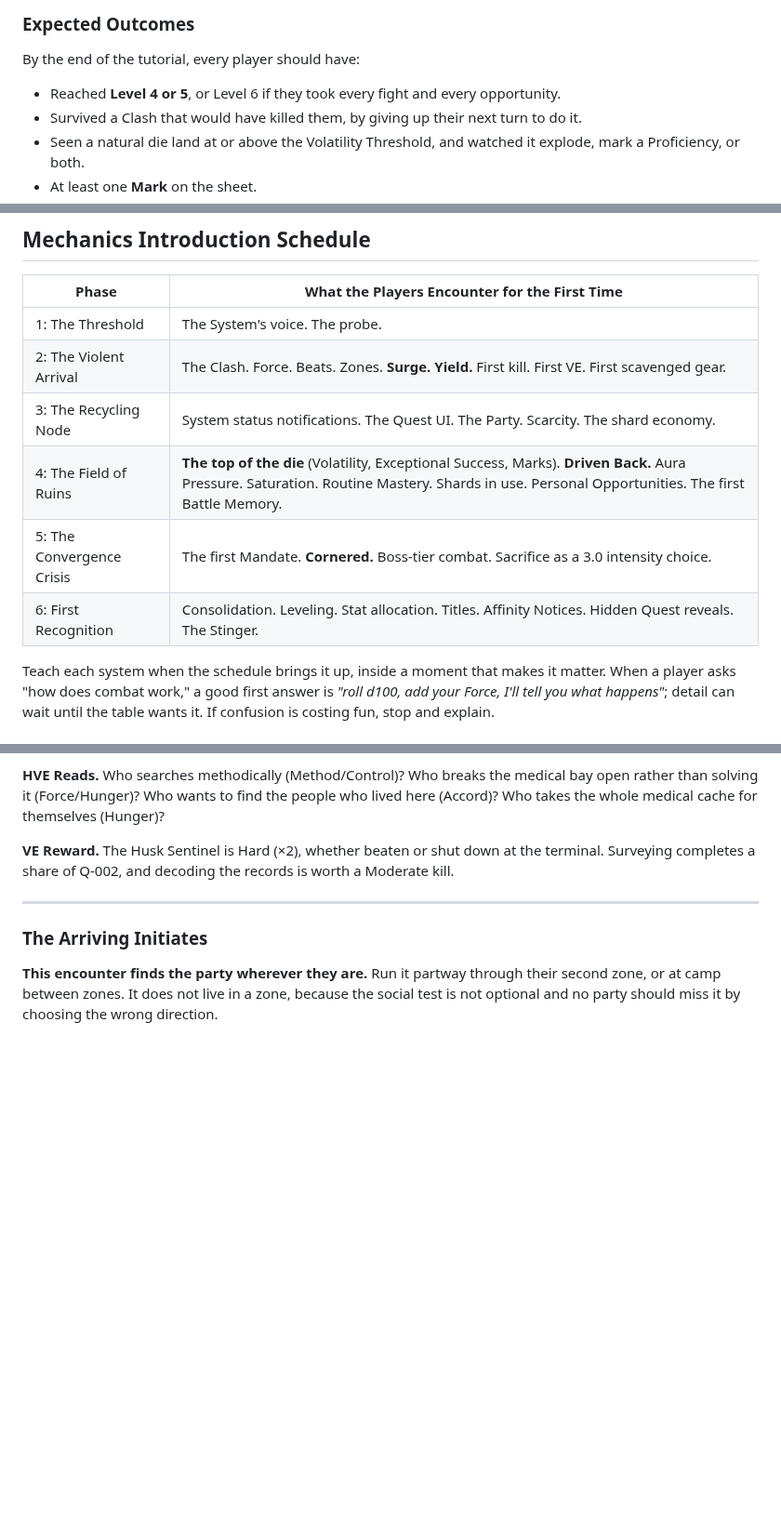
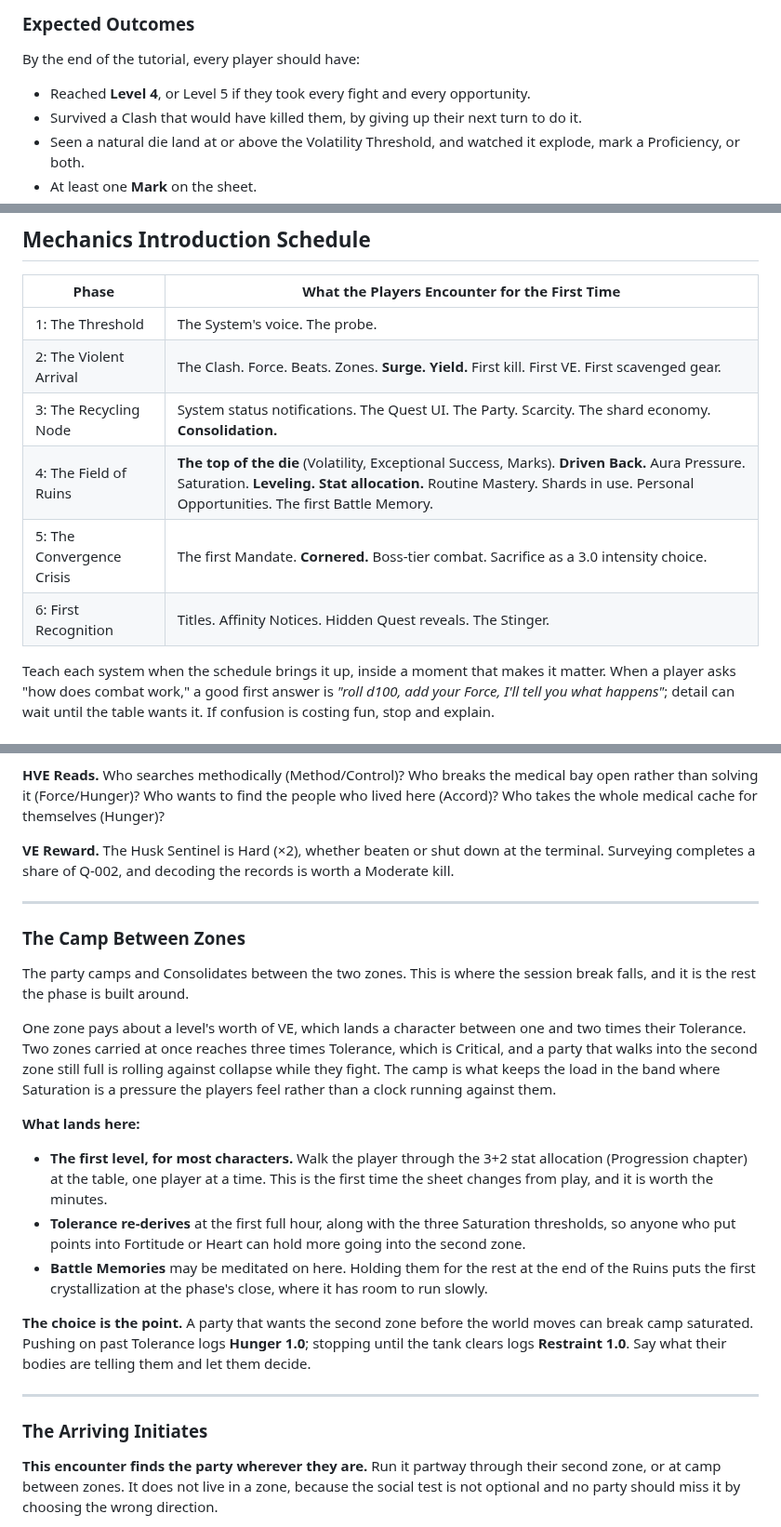
Before and after one commit to gabrielxz/litrpgrpg, a Markdown page: 70-tutorial.md, 3 parts joined by grey strips. Shown at 93% size. Rendered like a GitHub page; blank space fills up the shorter version.

```diff
--- a/70-tutorial.md
+++ b/70-tutorial.md
@@ -62,7 +62,7 @@ The zone count in Phase 4 is the dial. Two zones fit two sessions. A group that
 
 By the end of the tutorial, every player should have:
 
-- Reached **Level 4 or 5**, or Level 6 if they took every fight and every opportunity.
+- Reached **Level 4**, or Level 5 if they took every fight and every opportunity.
 - Survived a Clash that would have killed them, by giving up their next turn to do it.
 - Seen a natural die land at or above the Volatility Threshold, and watched it explode, mark a Proficiency, or both.
 - At least one **Mark** on the sheet.
@@ -81,10 +81,10 @@ If any of these is missing at the end of the last session, improvise to deliver
 |---|---|
 | 1: The Threshold | The System's voice. The probe. |
 | 2: The Violent Arrival | The Clash. Force. Beats. Zones. **Surge. Yield.** First kill. First VE. First scavenged gear. |
-| 3: The Recycling Node | System status notifications. The Quest UI. The Party. Scarcity. The shard economy. |
-| 4: The Field of Ruins | **The top of the die** (Volatility, Exceptional Success, Marks). **Driven Back.** Aura Pressure. Saturation. Routine Mastery. Shards in use. Personal Opportunities. The first Battle Memory. |
+| 3: The Recycling Node | System status notifications. The Quest UI. The Party. Scarcity. The shard economy. **Consolidation.** |
+| 4: The Field of Ruins | **The top of the die** (Volatility, Exceptional Success, Marks). **Driven Back.** Aura Pressure. Saturation. **Leveling. Stat allocation.** Routine Mastery. Shards in use. Personal Opportunities. The first Battle Memory. |
 | 5: The Convergence Crisis | The first Mandate. **Cornered.** Boss-tier combat. Sacrifice as a 3.0 intensity choice. |
-| 6: First Recognition | Consolidation. Leveling. Stat allocation. Titles. Affinity Notices. Hidden Quest reveals. The Stinger. |
+| 6: First Recognition | Titles. Affinity Notices. Hidden Quest reveals. The Stinger. |
 
 Teach each system when the schedule brings it up, inside a moment that makes it matter. When a player asks "how does combat work," a good first answer is *"roll d100, add your Force, I'll tell you what happens"*; detail can wait until the table wants it. If confusion is costing fun, stop and explain.
 
@@ -550,6 +550,22 @@ The building was occupied until recently. Bedding, ration wrappers, and a scrawl
 
 ---
 
+### The Camp Between Zones
+
+The party camps and Consolidates between the two zones. This is where the session break falls, and it is the rest the phase is built around.
+
+One zone pays about a level's worth of VE, which lands a character between one and two times their Tolerance. Two zones carried at once reaches three times Tolerance, which is Critical, and a party that walks into the second zone still full is rolling against collapse while they fight. The camp is what keeps the load in the band where Saturation is a pressure the players feel rather than a clock running against them.
+
+**What lands here:**
+
+- **The first level, for most characters.** Walk the player through the 3+2 stat allocation (Progression chapter) at the table, one player at a time. This is the first time the sheet changes from play, and it is worth the minutes.
+- **Tolerance re-derives** at the first full hour, along with the three Saturation thresholds, so anyone who put points into Fortitude or Heart can hold more going into the second zone.
+- **Battle Memories** may be meditated on here. Holding them for the rest at the end of the Ruins puts the first crystallization at the phase's close, where it has room to run slowly.
+
+**The choice is the point.** A party that wants the second zone before the world moves can break camp saturated. Pushing on past Tolerance logs **Hunger 1.0**; stopping until the tank clears logs **Restraint 1.0**. Say what their bodies are telling them and let them decide.
+
+---
+
 ### The Arriving Initiates
 
 **This encounter finds the party wherever they are.** Run it partway through their second zone, or at camp between zones. It does not live in a zone, because the social test is not optional and no party should miss it by choosing the wrong direction.
```
Also changed, not shown: other parts of 70-tutorial.md (+16 -12 lines), 99-to-do.md (+9 -3 lines), combat-problem-brief.md (+1 -1 lines).
